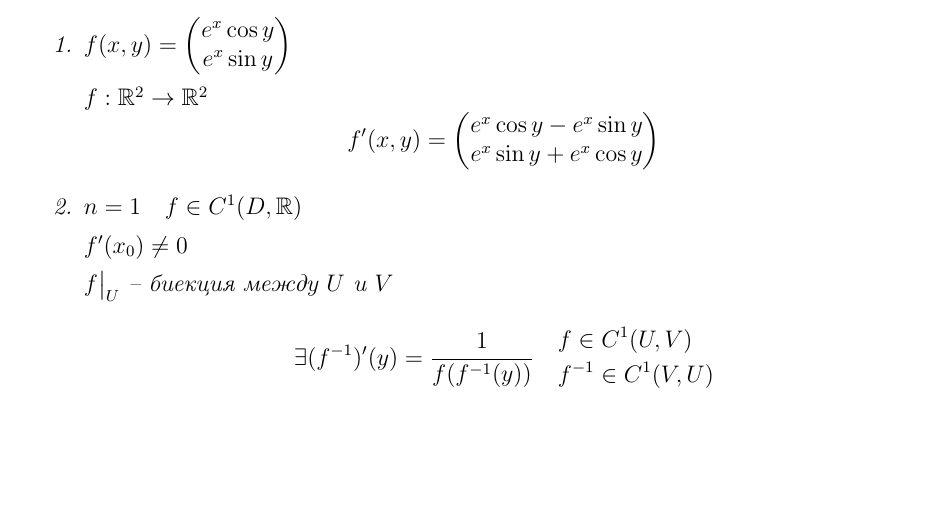
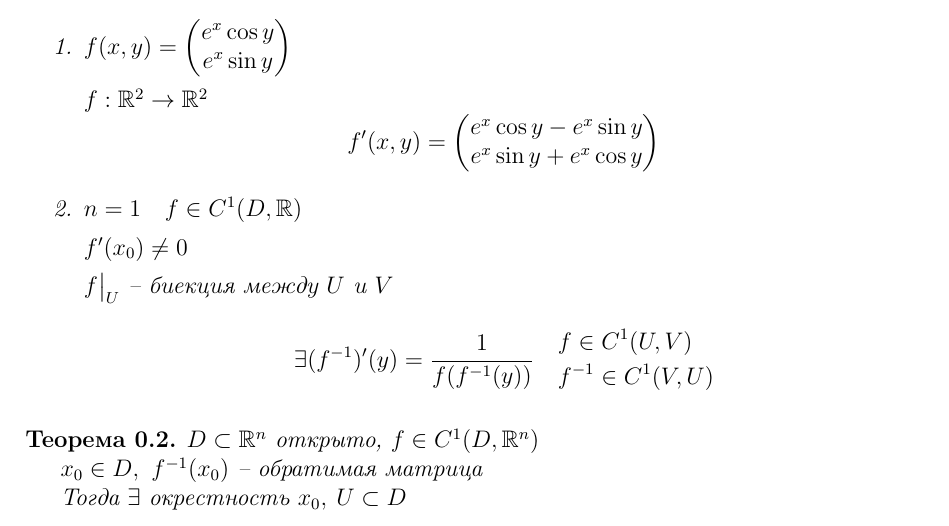
Before and after one commit to zimch/abstracts, a LaTeX document (math_anal/approved_absctracts/05_09/hello.tex): part of page 5 of 5, cut so that both start at the same text, the shorter picture padded with empty space. Compiled offline with pdfLaTeX.

Commit message:
add-theorem-preamble

```diff
--- a/math_anal/approved_absctracts/05_09/hello.tex
+++ b/math_anal/approved_absctracts/05_09/hello.tex
@@ -252,6 +252,10 @@
         \end{enumerate}
     \end{illustration}
 
-
+    \begin{theorem}
+        $D \subset \R^n$ открыто, $f \in C^1(D, \R^n)$
+        \par $x_0 \in D, \ f^{-1}(x_0)$ -- обратимая матрица
+        \par Тогда $\exists$ окрестность $x_0, \> U \subset D$
+    \end{theorem}
 
 \end{document}
```
Also changed, not shown: math_anal/approved_absctracts/05_09/hello.pdf.
